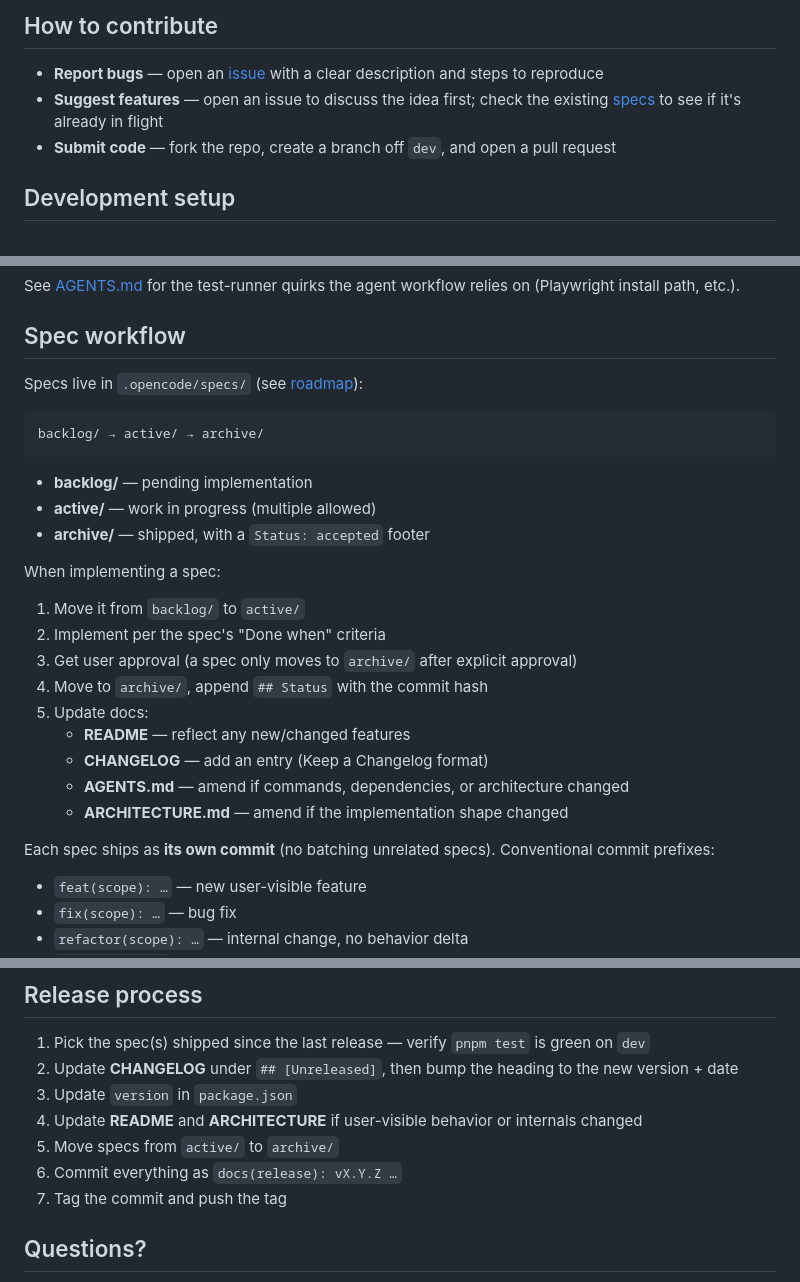
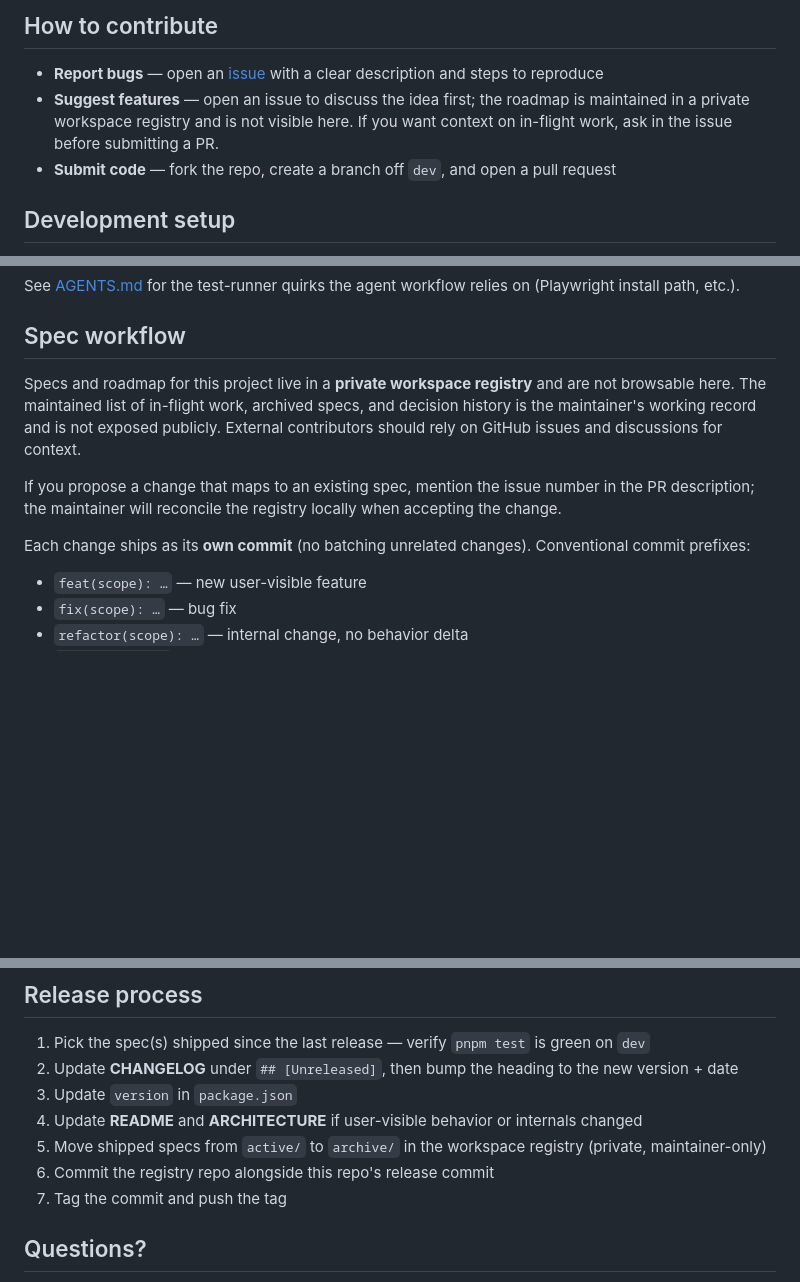
Before and after one commit to jdomizz/hydra-element, a Markdown page: CONTRIBUTING.md, 3 parts joined by grey strips. GitHub-like rendering; blank space fills up the shorter version.

````diff
--- a/CONTRIBUTING.md
+++ b/CONTRIBUTING.md
@@ -10,7 +10,7 @@ For how the library is put together, read
 ## How to contribute
 
 - **Report bugs** — open an [issue](https://github.com/jdomizz/hydra-element/issues) with a clear description and steps to reproduce
-- **Suggest features** — open an issue to discuss the idea first; check the existing [specs](./.opencode/specs/roadmap.md) to see if it's already in flight
+- **Suggest features** — open an issue to discuss the idea first; the roadmap is maintained in a private workspace registry and is not visible here. If you want context on in-flight work, ask in the issue before submitting a PR.
 - **Submit code** — fork the repo, create a branch off `dev`, and open a pull request
 
 ## Development setup
@@ -102,29 +102,17 @@ workflow relies on (Playwright install path, etc.).
 
 ## Spec workflow
 
-Specs live in `.opencode/specs/` (see [roadmap](./.opencode/specs/roadmap.md)):
+Specs and roadmap for this project live in a **private workspace registry**
+and are not browsable here. The maintained list of in-flight work, archived
+specs, and decision history is the maintainer's working record and is not
+exposed publicly. External contributors should rely on GitHub issues and
+discussions for context.
 
-```
-backlog/ → active/ → archive/
-```
+If you propose a change that maps to an existing spec, mention the issue
+number in the PR description; the maintainer will reconcile the registry
+locally when accepting the change.
 
-- **backlog/** — pending implementation
-- **active/** — work in progress (multiple allowed)
-- **archive/** — shipped, with a `Status: accepted` footer
-
-When implementing a spec:
-
-1. Move it from `backlog/` to `active/`
-2. Implement per the spec's "Done when" criteria
-3. Get user approval (a spec only moves to `archive/` after explicit approval)
-4. Move to `archive/`, append `## Status` with the commit hash
-5. Update docs:
-   - **README** — reflect any new/changed features
-   - **CHANGELOG** — add an entry (Keep a Changelog format)
-   - **AGENTS.md** — amend if commands, dependencies, or architecture changed
-   - **ARCHITECTURE.md** — amend if the implementation shape changed
-
-Each spec ships as **its own commit** (no batching unrelated specs).
+Each change ships as its **own commit** (no batching unrelated changes).
 Conventional commit prefixes:
 
 - `feat(scope): …` — new user-visible feature
@@ -147,8 +135,8 @@ Conventional commit prefixes:
 2. Update **CHANGELOG** under `## [Unreleased]`, then bump the heading to the new version + date
 3. Update `version` in `package.json`
 4. Update **README** and **ARCHITECTURE** if user-visible behavior or internals changed
-5. Move specs from `active/` to `archive/`
-6. Commit everything as `docs(release): vX.Y.Z …`
+5. Move shipped specs from `active/` to `archive/` in the workspace registry (private, maintainer-only)
+6. Commit the registry repo alongside this repo's release commit
 7. Tag the commit and push the tag
 
 ## Questions?
````
Also changed, not shown: AGENTS.md (+19 -17 lines).
